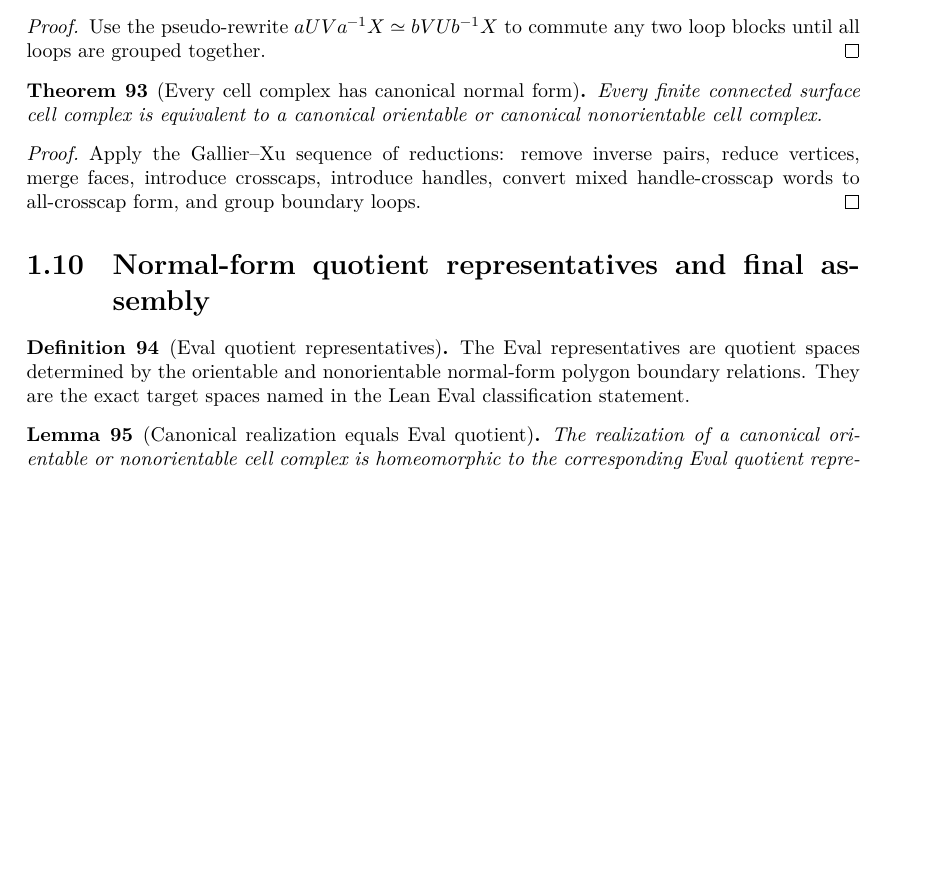
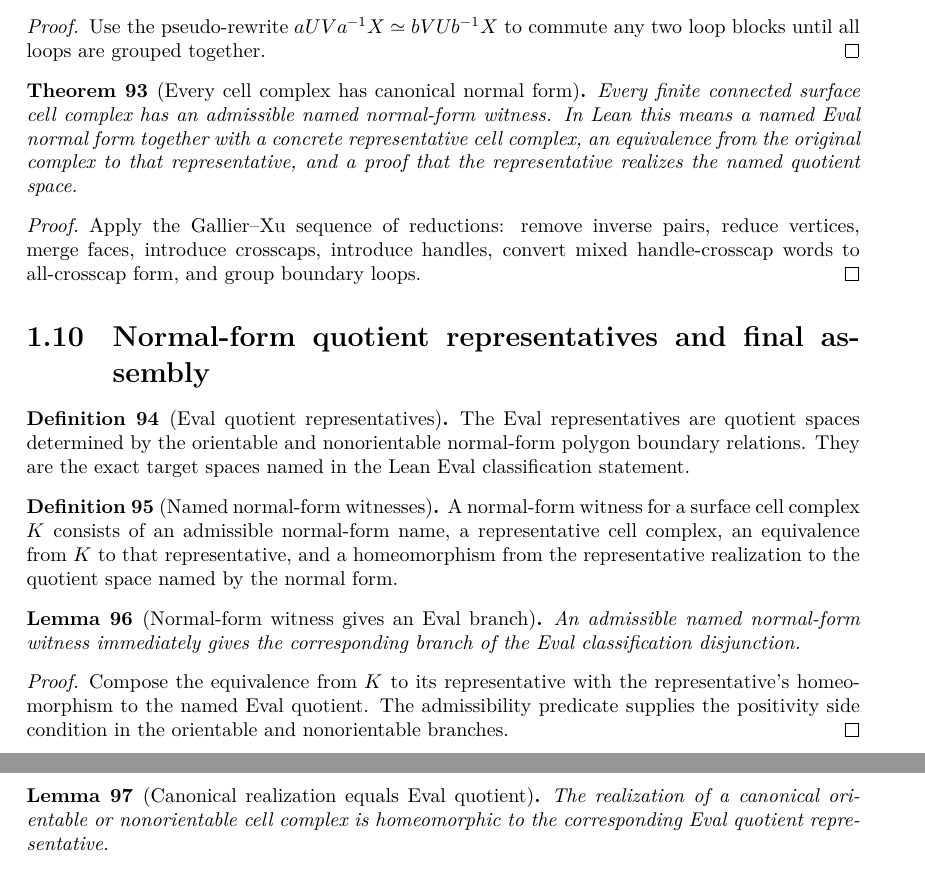
Before and after one commit to mccorvie/classification-of-surfaces, a LaTeX thesis (blueprint/src/print.tex, which reads blueprint/src/content.tex): part of page 19 of 20 before the commit and two parts of pages 19 and 20 of 20 after it, the two joined at a grey line, cut so that both start at the same text, the shorter picture padded with empty space. Compiled offline with XeLaTeX.

Commit message:
Strengthen normal-form witness API

```diff
--- a/blueprint/src/content.tex
+++ b/blueprint/src/content.tex
@@ -1803,11 +1803,14 @@ blocks until all loops are grouped together.
 
 \begin{theorem}[Every cell complex has canonical normal form]
 \label{moise:thm:gx_normal_form}
-\lean{LeanEval.Topology.ClassificationOfSurfaces.SurfaceCellComplex.equivalent_canonical}
-
-\uses{moise:def:canonical_cell_complex,moise:lem:gx_vertex_reduction,moise:lem:gx_one_face_crosscaps,moise:lem:gx_introduce_handles,moise:lem:gx_handle_crosscap_to_crosscaps,moise:lem:gx_group_loops}
-Every finite connected surface cell complex is equivalent to a canonical
-orientable or canonical nonorientable cell complex.
+\lean{LeanEval.Topology.ClassificationOfSurfaces.surface_cell_complex_reduces_to_normal_form}
+
+\uses{moise:def:canonical_cell_complex,moise:def:normal_form_witness,moise:lem:gx_vertex_reduction,moise:lem:gx_one_face_crosscaps,moise:lem:gx_introduce_handles,moise:lem:gx_handle_crosscap_to_crosscaps,moise:lem:gx_group_loops}
+Every finite connected surface cell complex has an admissible named normal-form
+witness.  In Lean this means a named Eval normal form together with a concrete
+representative cell complex, an equivalence from the original complex to that
+representative, and a proof that the representative realizes the named quotient
+space.
 \end{theorem}
 
 \begin{proof}
@@ -1827,11 +1830,38 @@ nonorientable normal-form polygon boundary relations.  They are the exact target
 spaces named in the Lean Eval classification statement.
 \end{definition}
 
+\begin{definition}[Named normal-form witnesses]
+\label{moise:def:normal_form_witness}
+\lean{LeanEval.Topology.ClassificationOfSurfaces.NormalForm.IsEvalAdmissible, LeanEval.Topology.ClassificationOfSurfaces.SurfaceCellComplex.RealizesNormalForm, LeanEval.Topology.ClassificationOfSurfaces.SurfaceCellComplex.HasNormalForm}
+
+\uses{moise:def:surface_cell_complex,moise:def:eval_quotient_representatives}
+A normal-form witness for a surface cell complex $K$ consists of an admissible
+normal-form name, a representative cell complex, an equivalence from $K$ to that
+representative, and a homeomorphism from the representative realization to the
+quotient space named by the normal form.
+\end{definition}
+
+\begin{lemma}[Normal-form witness gives an Eval branch]
+\label{moise:lem:normal_form_witness_eval_branch}
+\lean{LeanEval.Topology.ClassificationOfSurfaces.SurfaceCellComplex.hasEvalRepresentative_of_hasNormalForm}
+
+\uses{moise:def:normal_form_witness}
+An admissible named normal-form witness immediately gives the corresponding
+branch of the Eval classification disjunction.
+\end{lemma}
+
+\begin{proof}
+
+Compose the equivalence from $K$ to its representative with the representative's
+homeomorphism to the named Eval quotient.  The admissibility predicate supplies
+the positivity side condition in the orientable and nonorientable branches.
+\end{proof}
+
 \begin{lemma}[Canonical realization equals Eval quotient]
 \label{moise:lem:canonical_realization_eval_quotient}
 \lean{LeanEval.Topology.ClassificationOfSurfaces.canonical_realization_homeomorphic_eval_quotient}
 
-\uses{moise:def:canonical_cell_complex,moise:def:eval_quotient_representatives,moise:lem:cell_realization_quotient_congr}
+\uses{moise:def:canonical_cell_complex,moise:def:eval_quotient_representatives,moise:def:normal_form_witness,moise:lem:cell_realization_quotient_congr}
 The realization of a canonical orientable or nonorientable cell complex is
 homeomorphic to the corresponding Eval quotient representative.
 \end{lemma}
```
Also changed, not shown: codex_strategy_moise_pl.md (+21 -10 lines), blueprint/src/content.tex (2 more changed lines), 3 other files.
